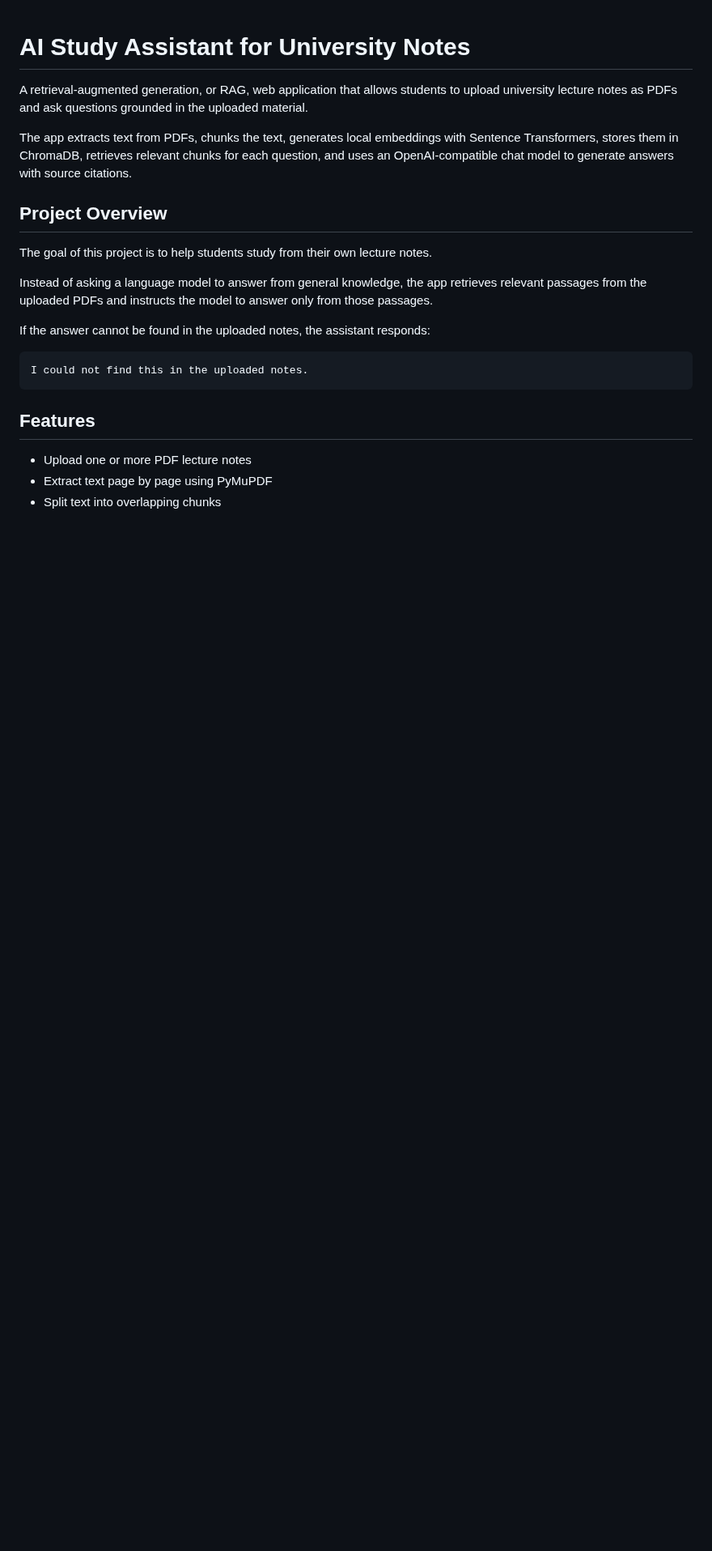
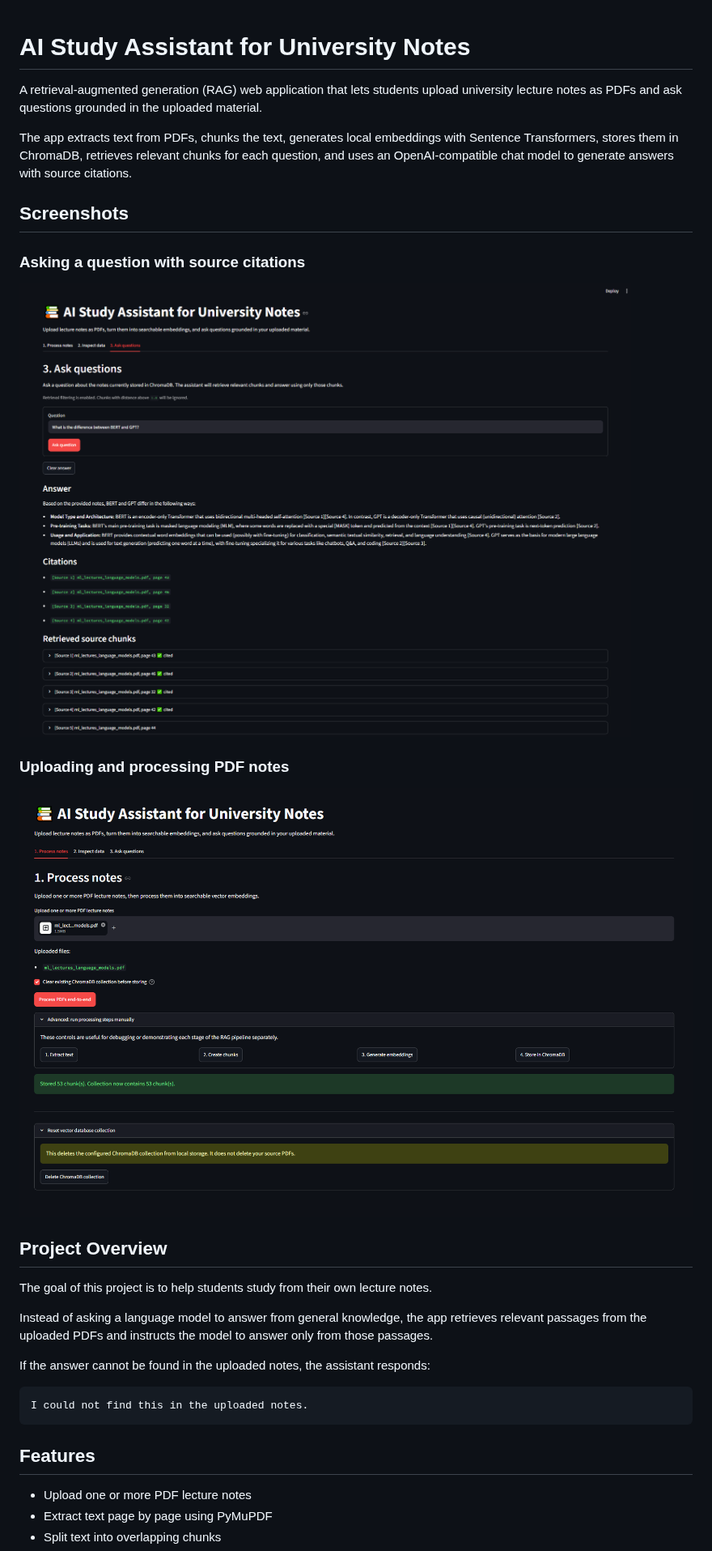
Before and after one commit to JesseSaarinen/AI-study-assistant, a Markdown page: README.md, the part around one of its changes. Shown at 81% size. GitHub-like rendering; pictures changed too: docs/AI-assistant-answer-example.png (added), docs/AI-assistant-uploadfile-example.png (added); blank space fills up the shorter version.

Commit message:
Add screenshots, provider docs, citation fixes, and update test status

```diff
--- a/README.md
+++ b/README.md
@@ -1,8 +1,18 @@
 # AI Study Assistant for University Notes
 
-A retrieval-augmented generation, or RAG, web application that allows students to upload university lecture notes as PDFs and ask questions grounded in the uploaded material.
+A retrieval-augmented generation (RAG) web application that lets students upload university lecture notes as PDFs and ask questions grounded in the uploaded material.
 
 The app extracts text from PDFs, chunks the text, generates local embeddings with Sentence Transformers, stores them in ChromaDB, retrieves relevant chunks for each question, and uses an OpenAI-compatible chat model to generate answers with source citations.
+
+## Screenshots
+
+### Asking a question with source citations
+
+![Answer with citations](docs/AI-assistant-answer-example.png)
+
+### Uploading and processing PDF notes
+
+![Upload and processing](docs/AI-assistant-uploadfile-example.png)
 
 ## Project Overview
 
```
Also changed, not shown: other parts of README.md (+43 -26 lines), 3 other files.
